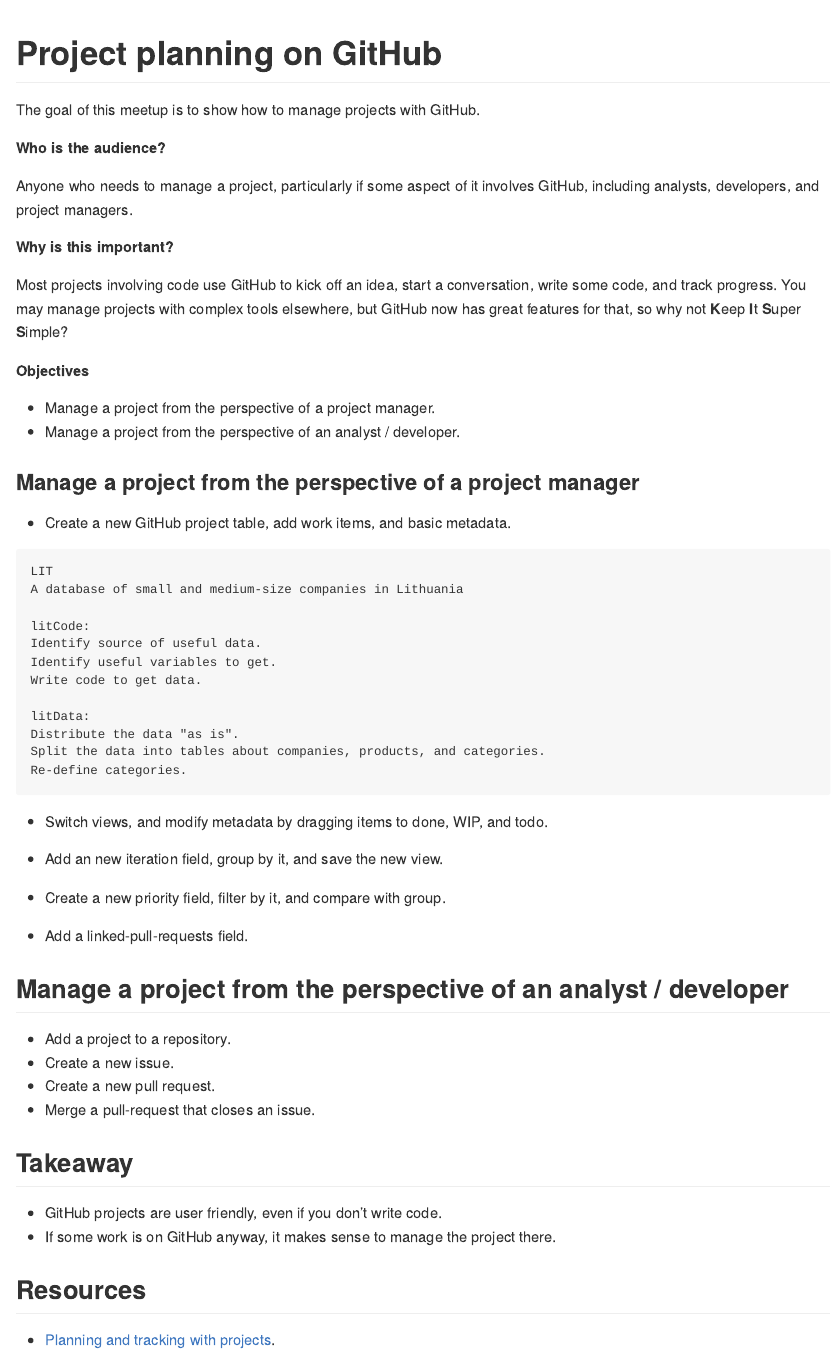
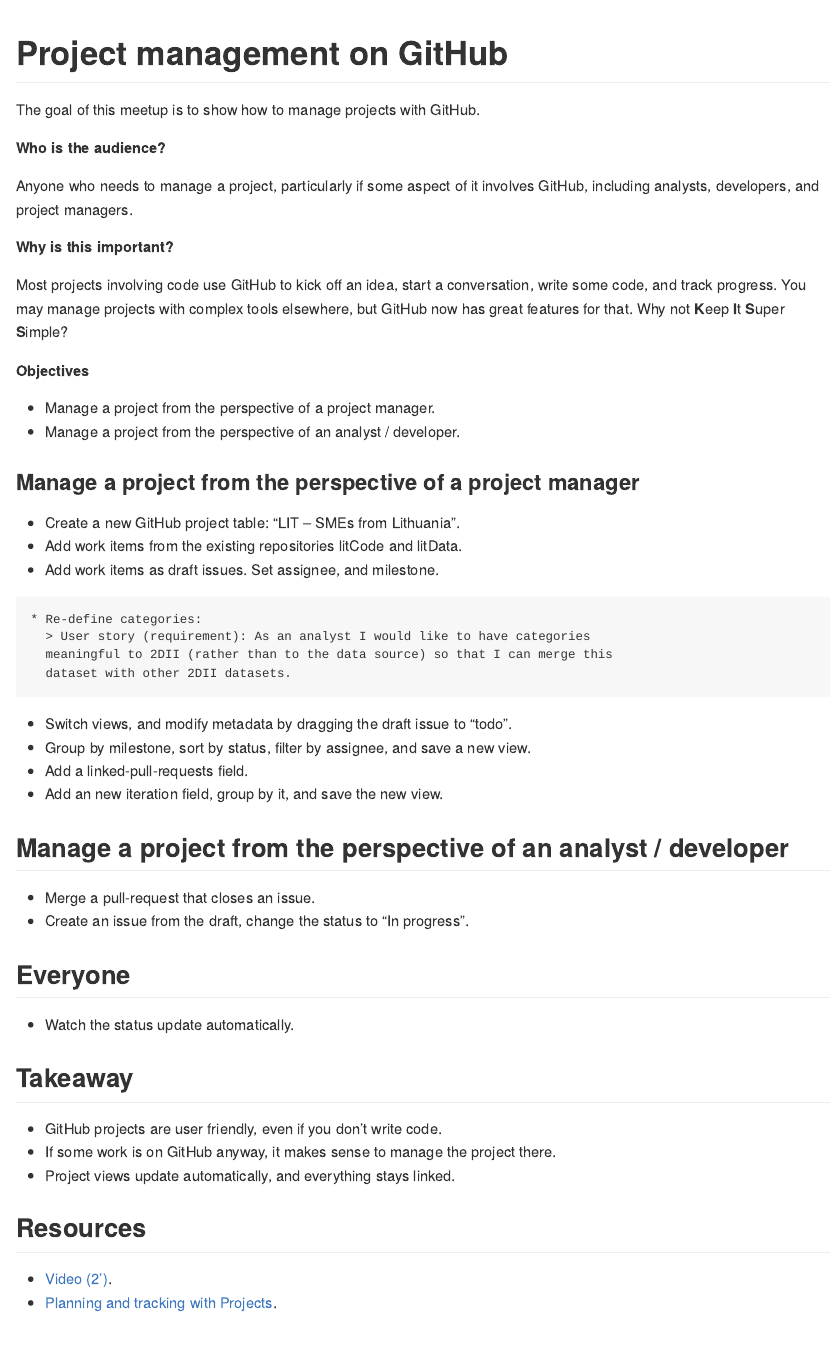
Before and after one commit to 2DegreesInvesting/ds.misc, an R Markdown document (2022-08-23_ds.gh-projects/README.Rmd): the page in a window 1100 px wide, from its top. The pictures show the output file 2022-08-23_ds.gh-projects/README.md that the author committed with the source, drawn offline in the style of GitHub.

Commit message:
Polish meetup

````diff
--- a/2022-08-23_ds.gh-projects/README.Rmd
+++ b/2022-08-23_ds.gh-projects/README.Rmd
@@ -9,7 +9,7 @@
 )
 ```
 
-# Project planning on GitHub
+# Project management on GitHub
 
 The goal of this meetup is to show how to manage projects with GitHub.
 
@@ -22,7 +22,7 @@
 
 Most projects involving code use GitHub to kick off an idea, start a
 conversation, write some code, and track progress. You may manage projects with
-complex tools elsewhere, but GitHub now has great features for that, so why not
+complex tools elsewhere, but GitHub now has great features for that. Why not
 **K**eep **I**t **S**uper **S**imple?
 
 **Objectives**
@@ -32,43 +32,38 @@
 
 ### Manage a project from the perspective of a project manager
 
-* Create a new GitHub project table, add work items, and basic metadata.
+* Create a new GitHub project table: "LIT -- SMEs from Lithuania".
+* Add work items from the existing repositories litCode and litData.
+* Add work items as draft issues. Set assignee, and milestone.
 
 ```
-LIT
-A database of small and medium-size companies in Lithuania
-
-litCode:
-Identify source of useful data.
-Identify useful variables to get.
-Write code to get data.
-
-litData:
-Distribute the data "as is".
-Split the data into tables about companies, products, and categories.
-Re-define categories.
+* Re-define categories:
+  > User story (requirement): As an analyst I would like to have categories
+  meaningful to 2DII (rather than to the data source) so that I can merge this
+  dataset with other 2DII datasets.
 ```
 
-* Switch views, and modify metadata by dragging items to done, WIP, and todo.
-
+* Switch views, and modify metadata by dragging the draft issue to "todo".
+* Group by milestone, sort by status, filter by assignee, and save a new view.
+* Add a linked-pull-requests field.
 * Add an new iteration field, group by it, and save the new view.
-
-* Create a new priority field, filter by it, and compare with group.
-
-* Add a linked-pull-requests field.
 
 ## Manage a project from the perspective of an analyst / developer
 
-* Add a project to a repository.
-* Create a new issue.
-* Create a new pull request.
 * Merge a pull-request that closes an issue.
+* Create an issue from the draft, change the status to "In progress".
+
+## Everyone
+
+* Watch the status update automatically.
 
 ## Takeaway
 
 * GitHub projects are user friendly, even if you don't write code.
 * If some work is on GitHub anyway, it makes sense to manage the project there.
+* Project views update automatically, and everything stays linked.
 
 ## Resources
 
-* [Planning and tracking with projects](https://docs.github.com/en/issues/planning-and-tracking-with-projects).
+* [Video (2')](https://www.youtube.com/watch?v=o1wuW24Nv4E).
+* [Planning and tracking with Projects](https://docs.github.com/en/issues/planning-and-tracking-with-projects).
````
Also changed, not shown: 2022-08-23_ds.gh-projects/README.md.
